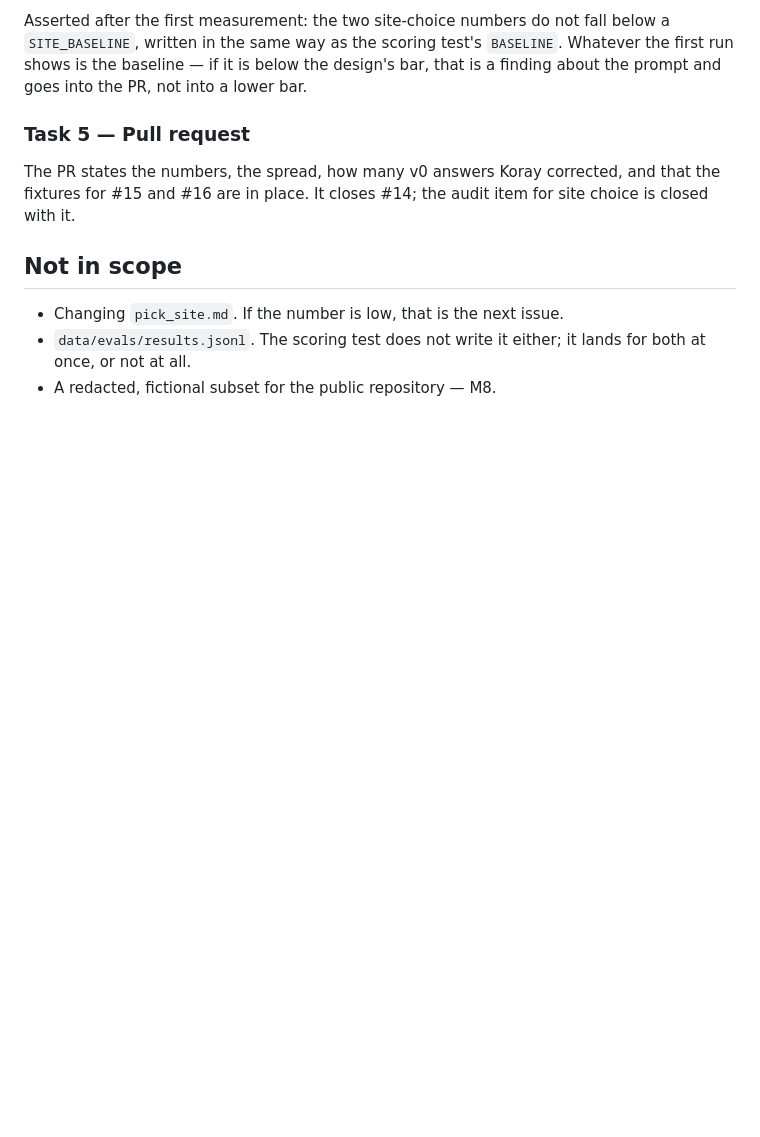
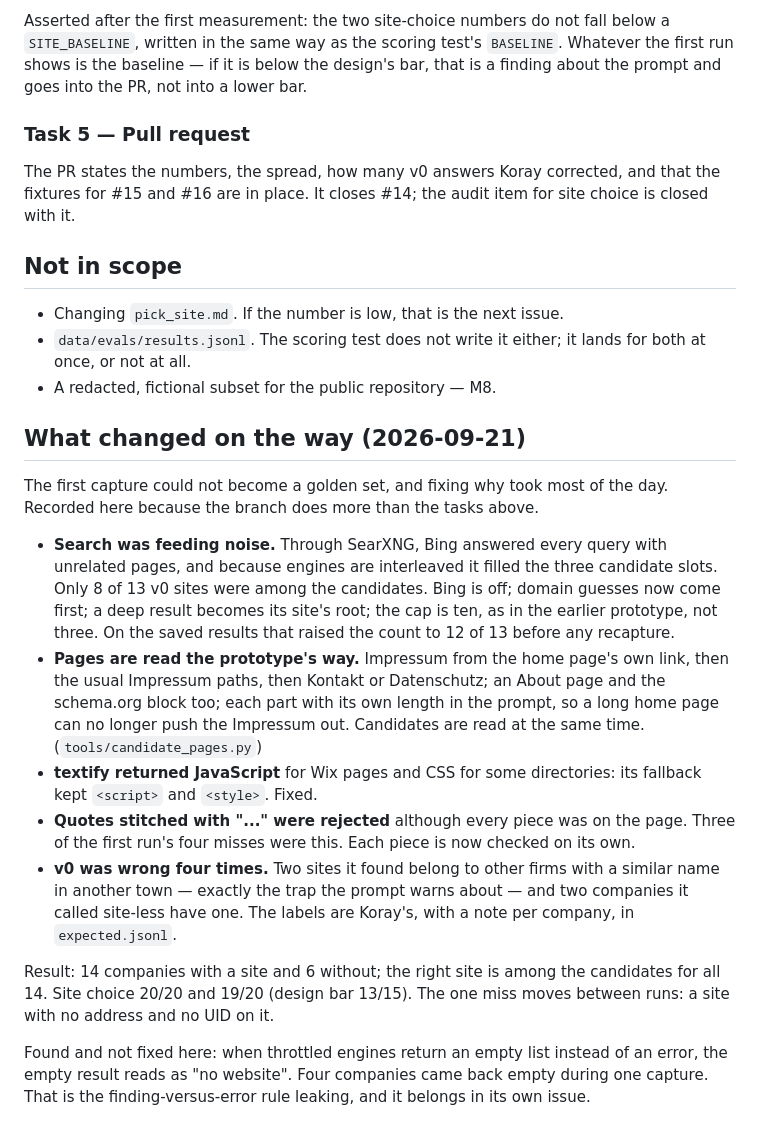
Before and after one commit to koray-kaya/company-reach, a Markdown page: docs/plans/2026-09-21-14-golden-site-fixtures.md, the part around the change. Drawn GitHub-style; blank space fills up the shorter version.

Commit message:
docs: what the golden set capture changed on the way
Co-Authored-By: Claude Opus 5 (1M context) <noreply@anthropic.com>

```diff
--- a/docs/plans/2026-09-21-14-golden-site-fixtures.md
+++ b/docs/plans/2026-09-21-14-golden-site-fixtures.md
@@ -131,3 +131,38 @@ audit item for site choice is closed with it.
 - `data/evals/results.jsonl`. The scoring test does not write it either; it
   lands for both at once, or not at all.
 - A redacted, fictional subset for the public repository — M8.
+
+## What changed on the way (2026-09-21)
+
+The first capture could not become a golden set, and fixing why took most of
+the day. Recorded here because the branch does more than the tasks above.
+
+- **Search was feeding noise.** Through SearXNG, Bing answered every query
+  with unrelated pages, and because engines are interleaved it filled the
+  three candidate slots. Only 8 of 13 v0 sites were among the candidates.
+  Bing is off; domain guesses now come first; a deep result becomes its
+  site's root; the cap is ten, as in the earlier prototype, not three. On
+  the saved results that raised the count to 12 of 13 before any recapture.
+- **Pages are read the prototype's way.** Impressum from the home page's
+  own link, then the usual Impressum paths, then Kontakt or Datenschutz;
+  an About page and the schema.org block too; each part with its own length
+  in the prompt, so a long home page can no longer push the Impressum out.
+  Candidates are read at the same time. (`tools/candidate_pages.py`)
+- **textify returned JavaScript** for Wix pages and CSS for some
+  directories: its fallback kept `<script>` and `<style>`. Fixed.
+- **Quotes stitched with "..." were rejected** although every piece was on
+  the page. Three of the first run's four misses were this. Each piece is
+  now checked on its own.
+- **v0 was wrong four times.** Two sites it found belong to other firms
+  with a similar name in another town — exactly the trap the prompt warns
+  about — and two companies it called site-less have one. The
+  labels are Koray's, with a note per company, in `expected.jsonl`.
+
+Result: 14 companies with a site and 6 without; the right site is among the
+candidates for all 14. Site choice 20/20 and 19/20 (design bar 13/15). The
+one miss moves between runs: a site with no address and no UID on it.
+
+Found and not fixed here: when throttled engines return an empty list
+instead of an error, the empty result reads as "no website". Four companies
+came back empty during one capture. That is the finding-versus-error rule
+leaking, and it belongs in its own issue.
```
